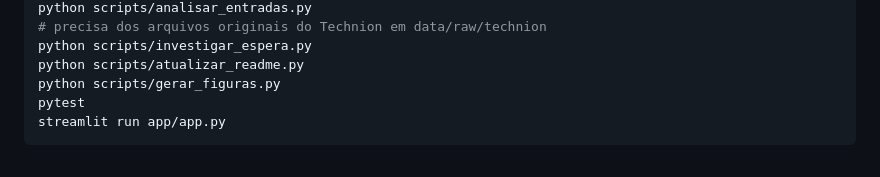
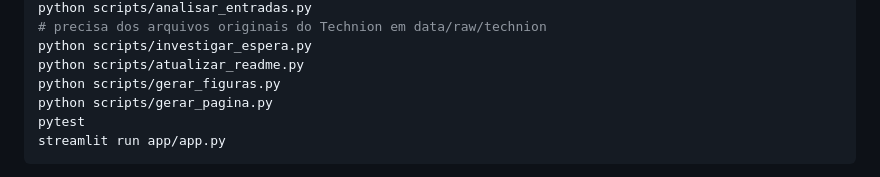
Before and after one commit to safsalles/portfolio-ds, a Markdown page: dimensionamento-equipe/README.md, the part around one of its changes. Rendered like a GitHub page.

Commit message:
dimensionamento-equipe: página com a história do projeto em gráficos interativos
Co-Authored-By: Claude Sonnet 5.5 <noreply@anthropic.com>

````diff
--- a/dimensionamento-equipe/README.md
+++ b/dimensionamento-equipe/README.md
@@ -254,6 +258,7 @@ python scripts/analisar_entradas.py
 python scripts/investigar_espera.py
 python scripts/atualizar_readme.py
 python scripts/gerar_figuras.py
+python scripts/gerar_pagina.py
 pytest
 streamlit run app/app.py
 ```
````
Also changed, not shown: other parts of dimensionamento-equipe/README.md (+4 -0 lines), dimensionamento-equipe/README.en.md (+5 -0 lines), dimensionamento-equipe/docs/pagina.jpg (added), 5 other files.
